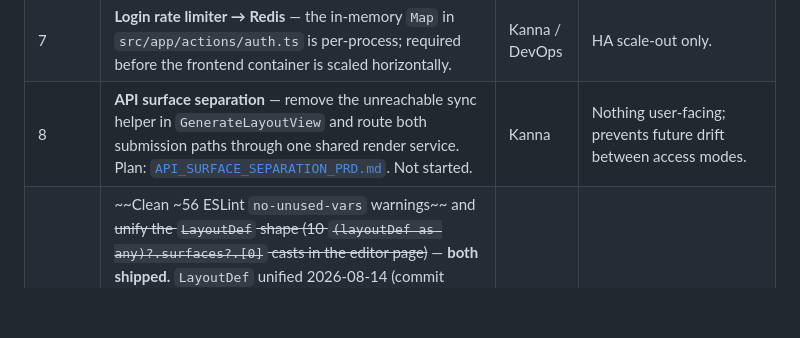
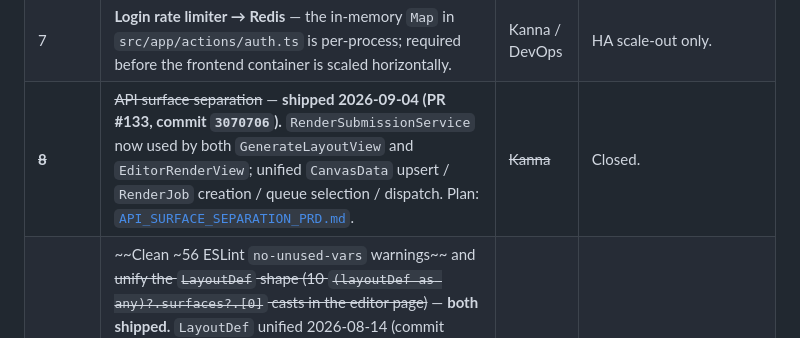
Before and after one commit to printo/product-editor, a Markdown page: docs/PRD.md, the part around the change. GitHub-like rendering; blank space fills up the shorter version.

Commit message:
docs: mark API surface separation as complete in PRD
This shipped 2026-09-04 (PR #133, commit 3070706) and was already
checked off in CLAUDE.md, but the PRD's own tracking table still
said "Not started."

Co-Authored-By: Claude Haiku 4.5 <noreply@anthropic.com>

```diff
--- a/docs/PRD.md
+++ b/docs/PRD.md
@@ -492,7 +492,7 @@ find it. Ordered by what blocks the product outcome.
 | 5 | **Flip CSP to enforcing** — `CSP_REPORT_ONLY=False` once the policy is validated against the editor (Fabric.js needs `'unsafe-eval'`) and the embed iframe (`frame-ancestors`). | Kanna | Security posture. |
 | 6 | **Sweep expired `EmbedSession` rows** — no GC pass deletes them after the 2 h token expiry; order-linked rows grow unbounded. | Kanna | DPDP hygiene ([`DATA_LIFECYCLE.md`](DATA_LIFECYCLE.md)). |
 | 7 | **Login rate limiter → Redis** — the in-memory `Map` in `src/app/actions/auth.ts` is per-process; required before the frontend container is scaled horizontally. | Kanna / DevOps | HA scale-out only. |
-| 8 | **API surface separation** — remove the unreachable sync helper in `GenerateLayoutView` and route both submission paths through one shared render service. Plan: [`API_SURFACE_SEPARATION_PRD.md`](API_SURFACE_SEPARATION_PRD.md). Not started. | Kanna | Nothing user-facing; prevents future drift between access modes. |
+| ~~**8**~~ | ~~API surface separation~~ — **shipped 2026-09-04 (PR #133, commit `3070706`).** `RenderSubmissionService` now used by both `GenerateLayoutView` and `EditorRenderView`; unified `CanvasData` upsert / `RenderJob` creation / queue selection / dispatch. Plan: [`API_SURFACE_SEPARATION_PRD.md`](API_SURFACE_SEPARATION_PRD.md). | ~~Kanna~~ | Closed. |
 | ~~**9**~~ | ~~Clean ~56 ESLint `no-unused-vars` warnings~~ and ~~unify the `LayoutDef` shape (10 `(layoutDef as any)?.surfaces?.[0]` casts in the editor page)~~ — **both shipped.** `LayoutDef` unified 2026-08-14 (commit `713bb5b`) via `getCanvasSpec()`/`getFrames()` helpers. The 56 warnings cleaned up 2026-09-11 (PR #137): fixed the ESLint config's `structuredClone` error, added an `argsIgnorePattern`/`varsIgnorePattern: "^_"` convention, removed dead imports/params/setters, kept a few bindings alive (with disable comments) that back deliberately-hidden UI the codebase asked to preserve. `pnpm lint`/`typecheck`/tests all green. `@typescript-eslint/no-explicit-any` stays `off` — 21 casts remain untouched, tracked separately. | ~~Kanna~~ | Closed. |
 | — | **Deferred:** Web Worker for off-thread smartcrop (`OffscreenCanvas` + `ImageBitmap`). Revisit only if users report editor freeze on large batches. | Kanna | — |
 
```
